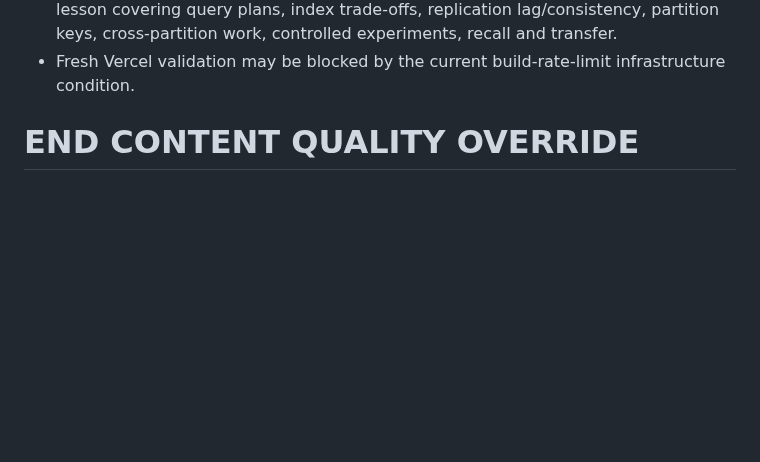
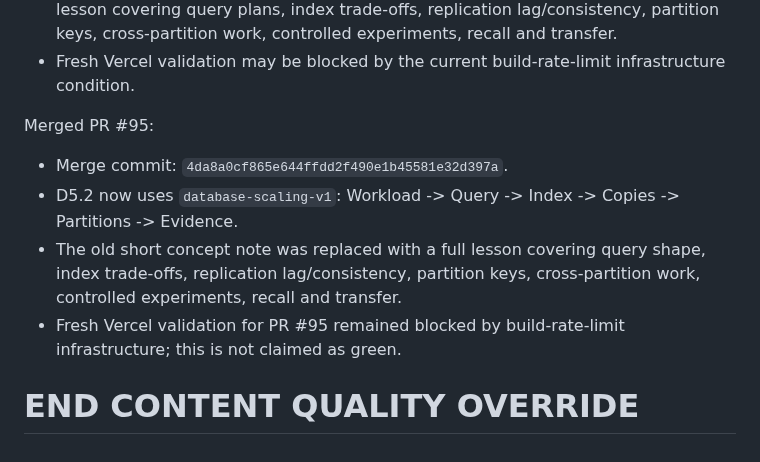
Before and after one commit to shennagyp-netizen/devops_programme, a Markdown page: docs/CONTINUATION_HANDOFF_CURRENT.md, the part around the change. Drawn GitHub-style; blank space fills up the shorter version.

Commit message:
docs: record D5.2 database scaling merge

```diff
--- a/docs/CONTINUATION_HANDOFF_CURRENT.md
+++ b/docs/CONTINUATION_HANDOFF_CURRENT.md
@@ -2003,5 +2003,12 @@ Active PR #95 scope:
 - The old ~360-word concept note has been replaced with a full mechanism-first lesson covering query plans, index trade-offs, replication lag/consistency, partition keys, cross-partition work, controlled experiments, recall and transfer.
 - Fresh Vercel validation may be blocked by the current build-rate-limit infrastructure condition.
 
+
+Merged PR #95:
+- Merge commit: `4da8a0cf865e644ffdd2f490e1b45581e32d397a`.
+- D5.2 now uses `database-scaling-v1`: Workload -> Query -> Index -> Copies -> Partitions -> Evidence.
+- The old short concept note was replaced with a full lesson covering query shape, index trade-offs, replication lag/consistency, partition keys, cross-partition work, controlled experiments, recall and transfer.
+- Fresh Vercel validation for PR #95 remained blocked by build-rate-limit infrastructure; this is not claimed as green.
+
 END CONTENT QUALITY OVERRIDE
 ============================================================
```
